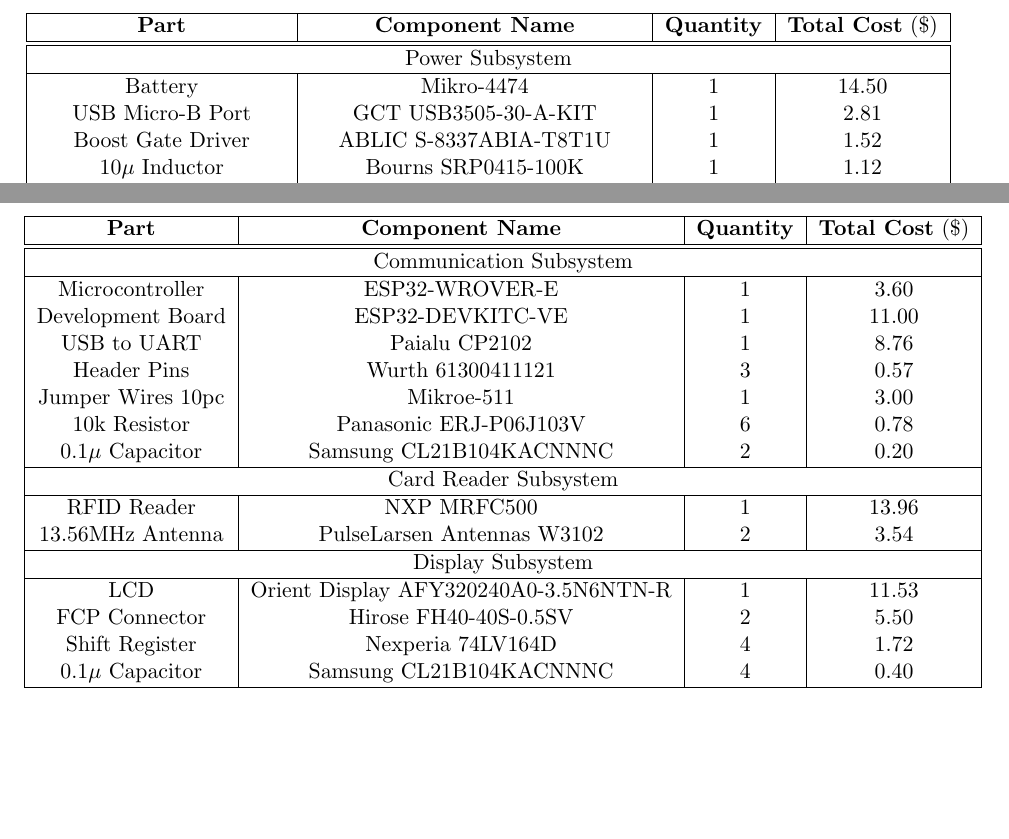
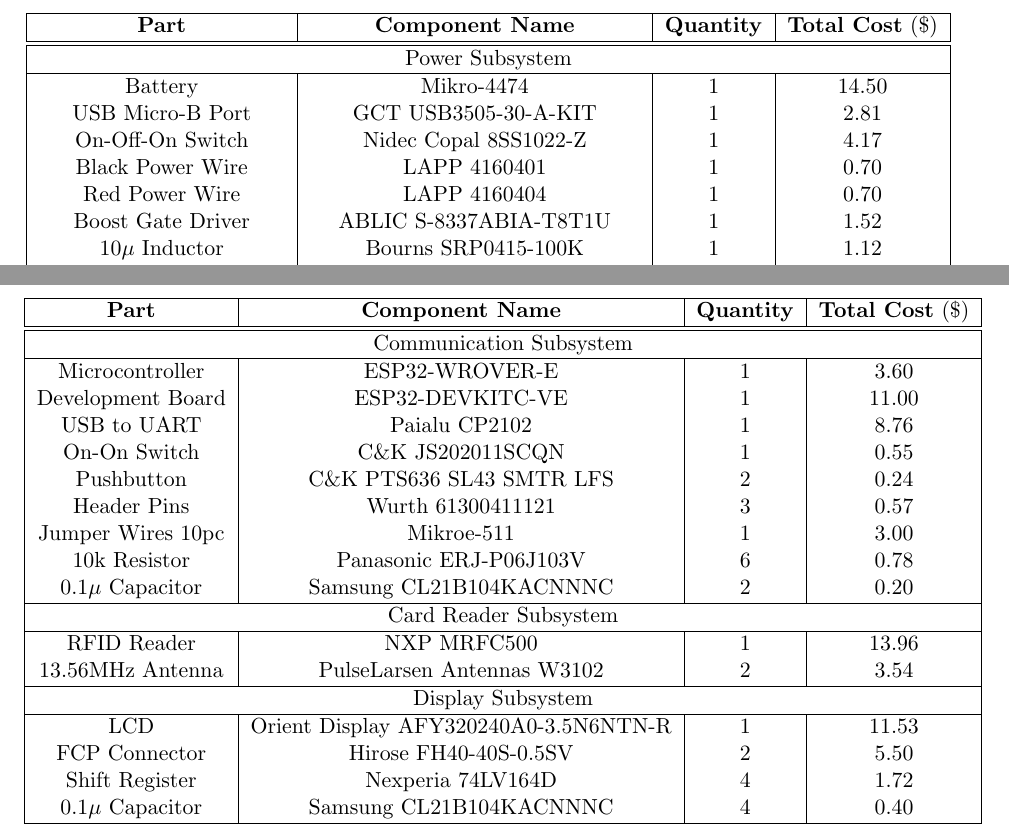
Before and after one commit to trgreen731/CasinoAssistant, a LaTeX document (ProjectFiles/Design Document/OddsBoosterDesignDocument.tex): two parts of pages 21 and 22 of 25, joined at a grey line, cut so that both start at the same text, the shorter picture padded with empty space. Compiled offline with pdfLaTeX.

Commit message:
footprint work

```diff
--- a/ProjectFiles/Design Document/OddsBoosterDesignDocument.tex
+++ b/ProjectFiles/Design Document/OddsBoosterDesignDocument.tex
@@ -455,6 +455,9 @@
  		\hline
  		Battery & Mikro-4474 & 1 & 14.50 \\
  		USB Micro-B Port & GCT USB3505-30-A-KIT & 1 & 2.81 \\
+ 		On-Off-On Switch & Nidec Copal 8SS1022-Z & 1 & 4.17 \\
+ 		Black Power Wire & LAPP 4160401 & 1 & 0.70 \\
+ 		Red Power Wire & LAPP 4160404 & 1 & 0.70 \\
  		Boost Gate Driver & ABLIC S-8337ABIA-T8T1U & 1 & 1.52 \\
  		10$\mu$ Inductor & Bourns SRP0415-100K & 1 & 1.12 \\
  		Diode & Panasonic DB2X20700L & 2 & 0.50 \\
@@ -510,6 +513,8 @@
  		Microcontroller & ESP32-WROVER-E & 1 & 3.60 \\
  		Development Board & ESP32-DEVKITC-VE & 1 & 11.00 \\
  		USB to UART & Paialu CP2102 & 1 & 8.76 \\
+ 		On-On Switch & C\&K JS202011SCQN & 1 & 0.55 \\
+ 		Pushbutton & C\&K PTS636 SL43 SMTR LFS & 2 & 0.24 \\
  		Header Pins & Wurth 61300411121 & 3 & 0.57 \\
  		Jumper Wires 10pc & Mikroe-511 & 1 & 3.00 \\
  		10k Resistor & Panasonic ERJ-P06J103V & 6 & 0.78 \\
```
Also changed, not shown: ProjectFiles/Design Document/OddsBoosterDesignDocument.pdf, 1 other file.
